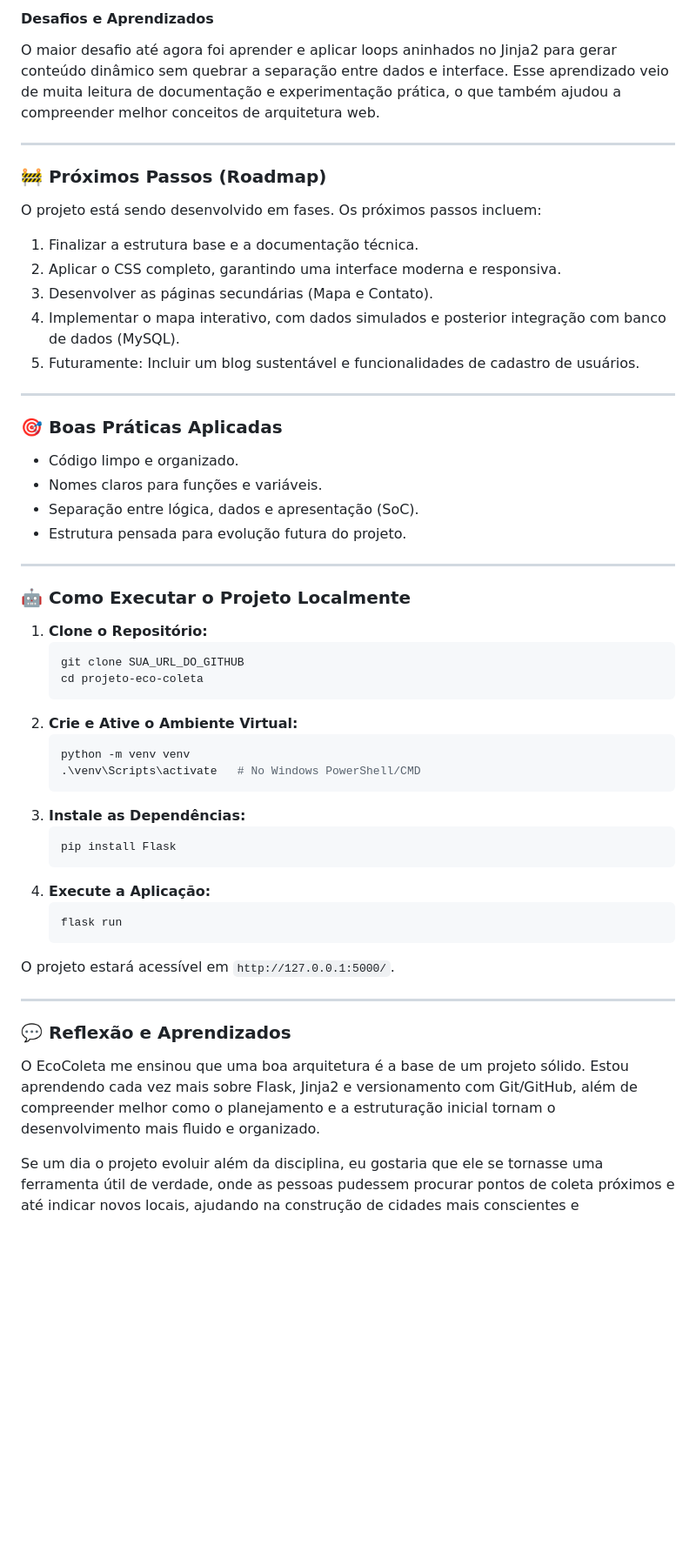
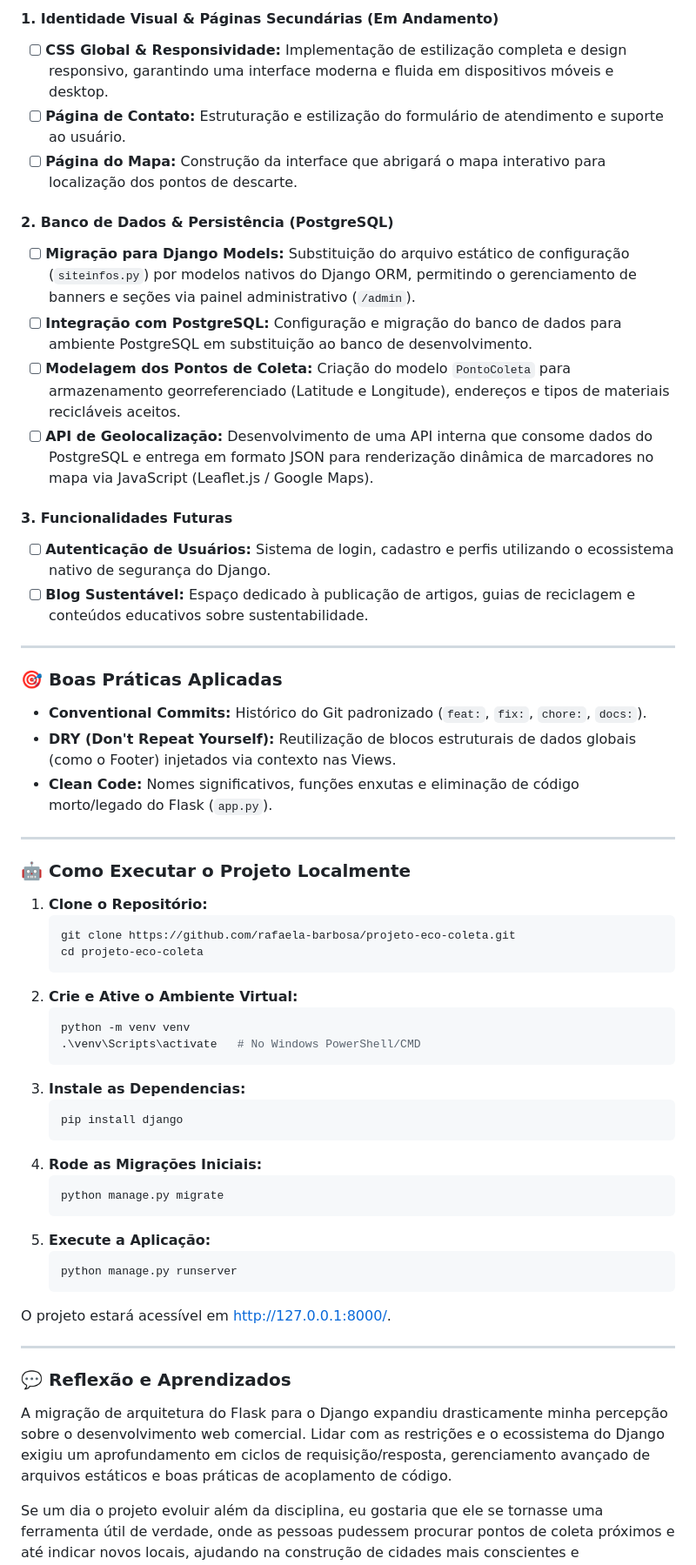
Before and after one commit to rafaela-barbosa/projeto-eco-coleta, a Markdown page: README.md, the part around the change printed below. Shown: that part at 87% size. Drawn GitHub-style; blank space fills up the shorter version.

````diff
--- a/README.md
+++ b/README.md
@@ -64,55 +63,54 @@ A partir disso, foi criado um design de interface e em seguida, a estrutura de d
 
-#### Desafios e Aprendizados
-O maior desafio até agora foi aprender e aplicar loops aninhados no Jinja2 para gerar conteúdo dinâmico sem quebrar a separação entre dados e interface. Esse aprendizado veio de muita leitura de documentação e experimentação prática, o que também ajudou a compreender melhor conceitos de arquitetura web.
+####  1. Identidade Visual & Páginas Secundárias (Em Andamento)
+- [ ] **CSS Global & Responsividade:** Implementação de estilização completa e design responsivo, garantindo uma interface moderna e fluida em dispositivos móveis e desktop.
+- [ ] **Página de Contato:** Estruturação e estilização do formulário de atendimento e suporte ao usuário.
+- [ ] **Página do Mapa:** Construção da interface que abrigará o mapa interativo para localização dos pontos de descarte.
+
+####  2. Banco de Dados & Persistência (PostgreSQL)
+- [ ] **Migração para Django Models:** Substituição do arquivo estático de configuração (`siteinfos.py`) por modelos nativos do Django ORM, permitindo o gerenciamento de banners e seções via painel administrativo (`/admin`).
+- [ ] **Integração com PostgreSQL:** Configuração e migração do banco de dados para ambiente PostgreSQL em substituição ao banco de desenvolvimento.
+- [ ] **Modelagem dos Pontos de Coleta:** Criação do modelo `PontoColeta` para armazenamento georreferenciado (Latitude e Longitude), endereços e tipos de materiais recicláveis aceitos.
+- [ ] **API de Geolocalização:** Desenvolvimento de uma API interna que consome dados do PostgreSQL e entrega em formato JSON para renderização dinâmica de marcadores no mapa via JavaScript (Leaflet.js / Google Maps).
+
+####  3. Funcionalidades Futuras
+- [ ] **Autenticação de Usuários:** Sistema de login, cadastro e perfis utilizando o ecossistema nativo de segurança do Django.
+- [ ] **Blog Sustentável:** Espaço dedicado à publicação de artigos, guias de reciclagem e conteúdos educativos sobre sustentabilidade.
 
 ---
-### 🚧 Próximos Passos (Roadmap)
 
-O projeto está sendo desenvolvido em fases. Os próximos passos incluem:
+### 🎯 Boas Práticas Aplicadas
 
-1.  Finalizar a estrutura base e a documentação técnica.
-2.  Aplicar o CSS completo, garantindo uma interface moderna e responsiva.
-3.  Desenvolver as páginas secundárias (Mapa e Contato).
-4.  Implementar o mapa interativo, com dados simulados e posterior integração com banco de dados (MySQL).
-5.  Futuramente: Incluir um blog sustentável e funcionalidades de cadastro de usuários.
+* **Conventional Commits:** Histórico do Git padronizado (`feat:`, `fix:`, `chore:`, `docs:`).
+* **DRY (Don't Repeat Yourself):** Reutilização de blocos estruturais de dados globais (como o Footer) injetados via contexto nas Views.
+* **Clean Code:** Nomes significativos, funções enxutas e eliminação de código morto/legado do Flask (`app.py`).
 
 ---
-### 🎯 Boas Práticas Aplicadas
 
-* Código limpo e organizado.
-* Nomes claros para funções e variáveis.
-* Separação entre lógica, dados e apresentação (SoC).
-* Estrutura pensada para evolução futura do projeto.
+### 🤖 Como Executar o Projeto Localmente
+
+1. **Clone o Repositório:**
+   ```bash
+   git clone https://github.com/rafaela-barbosa/projeto-eco-coleta.git
+   cd projeto-eco-coleta
+2. **Crie e Ative o Ambiente Virtual:**
+   ```bash
+   python -m venv venv
+   .\venv\Scripts\activate   # No Windows PowerShell/CMD
+3. **Instale as Dependencias:**
+   ```bash
+   pip install django
+4. **Rode as Migrações Iniciais:**
+   ```bash
+   python manage.py migrate
+5. **Execute a Aplicação:**
+   ```bash
+   python manage.py runserver
+O projeto estará acessível em http://127.0.0.1:8000/.
 
 ---
-### 🤖 Como Executar o Projeto Localmente
 
-1.  **Clone o Repositório:**
-    ```bash
-    git clone SUA_URL_DO_GITHUB
-    cd projeto-eco-coleta
-    ```
-2.  **Crie e Ative o Ambiente Virtual:**
-    ```bash
-    python -m venv venv
-    .\venv\Scripts\activate   # No Windows PowerShell/CMD
-    ```
-3.  **Instale as Dependências:**
-    ```bash
-    pip install Flask
-    ```
-4.  **Execute a Aplicação:**
-    ```bash
-    flask run
-    ```
-
-O projeto estará acessível em `http://127.0.0.1:5000/`.
-
-
----
 ### 💬 Reflexão e Aprendizados
 
-O EcoColeta me ensinou que uma boa arquitetura é a base de um projeto sólido.
-Estou aprendendo cada vez mais sobre Flask, Jinja2 e versionamento com Git/GitHub, além de compreender melhor como o planejamento e a estruturação inicial tornam o desenvolvimento mais fluido e organizado.
+A migração de arquitetura do Flask para o Django expandiu drasticamente minha percepção sobre o desenvolvimento web comercial. Lidar com as restrições e o ecossistema do Django exigiu um aprofundamento em ciclos de requisição/resposta, gerenciamento avançado de arquivos estáticos e boas práticas de acoplamento de código.
 
 Se um dia o projeto evoluir além da disciplina, eu gostaria que ele se tornasse uma ferramenta útil de verdade, onde as pessoas pudessem procurar pontos de coleta próximos e até indicar novos locais, ajudando na construção de cidades mais conscientes e sustentáveis. 🌎
````
Also changed, not shown: other parts of README.md (+35 -36 lines).
